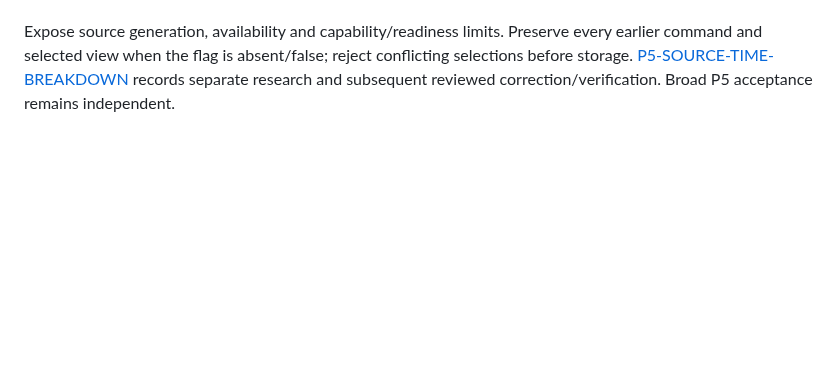
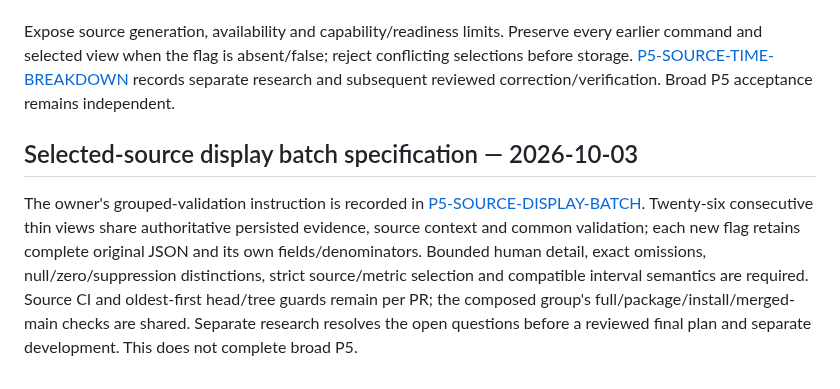
Before and after one commit to WhiteKiwi/agentprof, a Markdown page: docs/SPEC.md, the part around the change. Drawn GitHub-style; blank space fills up the shorter version.

Commit message:
docs: specify shared validation for source display PRs

```diff
--- a/docs/SPEC.md
+++ b/docs/SPEC.md
@@ -426,3 +426,8 @@ The optional `stats --source FULL_ID --time-breakdown` presents existing admitte
 Human detail presents at most six identity-ordered compatible partitions and, per shown partition, three known-sum and three unknown-sum cohorts with exact omissions. Known sums compare only within their partition; unknown sums stay unranked. Complete JSON and all source-wide eligibility/reason counters remain available with inherited source support, limitations and readiness context.
 
 Expose source generation, availability and capability/readiness limits. Preserve every earlier command and selected view when the flag is absent/false; reject conflicting selections before storage. [P5-SOURCE-TIME-BREAKDOWN](P5-SOURCE-TIME-BREAKDOWN.md) records separate research and subsequent reviewed correction/verification. Broad P5 acceptance remains independent.
+
+
+## Selected-source display batch specification — 2026-10-03
+
+The owner's grouped-validation instruction is recorded in [P5-SOURCE-DISPLAY-BATCH](P5-SOURCE-DISPLAY-BATCH.md#initial-specification). Twenty-six consecutive thin views share authoritative persisted evidence, source context and common validation; each new flag retains complete original JSON and its own fields/denominators. Bounded human detail, exact omissions, null/zero/suppression distinctions, strict source/metric selection and compatible interval semantics are required. Source CI and oldest-first head/tree guards remain per PR; the composed group's full/package/install/merged-main checks are shared. Separate research resolves the open questions before a reviewed final plan and separate development. This does not complete broad P5.
```
Also changed, not shown: docs/P5-SOURCE-DISPLAY-BATCH.md (added, +49 -0 lines).
